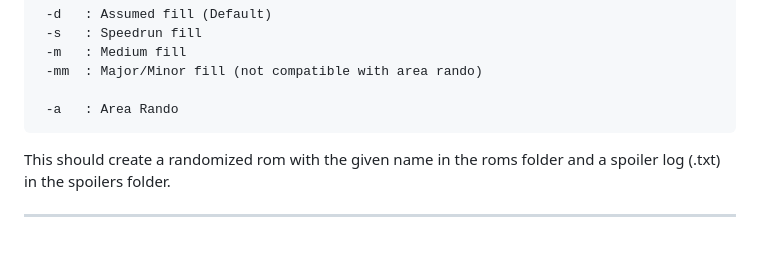
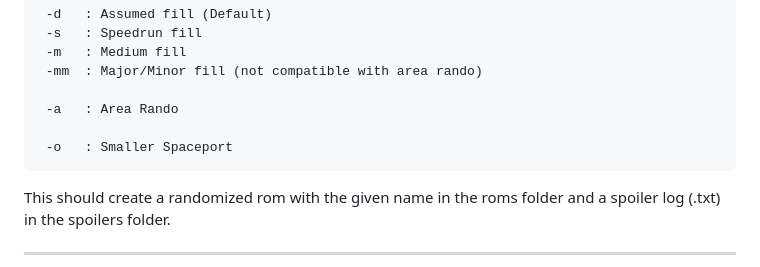
Before and after one commit to SubversionRando/SubversionRando, a Markdown page: readme.md, the part around the change. Drawn GitHub-style; blank space fills up the shorter version.

````diff
--- a/readme.md
+++ b/readme.md
@@ -41,6 +41,8 @@ optionally, command line arguments are available:
  -mm  : Major/Minor fill (not compatible with area rando)
 
  -a   : Area Rando
+
+ -o   : Smaller Spaceport
 ```
 
 This should create a randomized rom with the given name in the roms folder and a spoiler log (.txt) in the spoilers folder.
````
